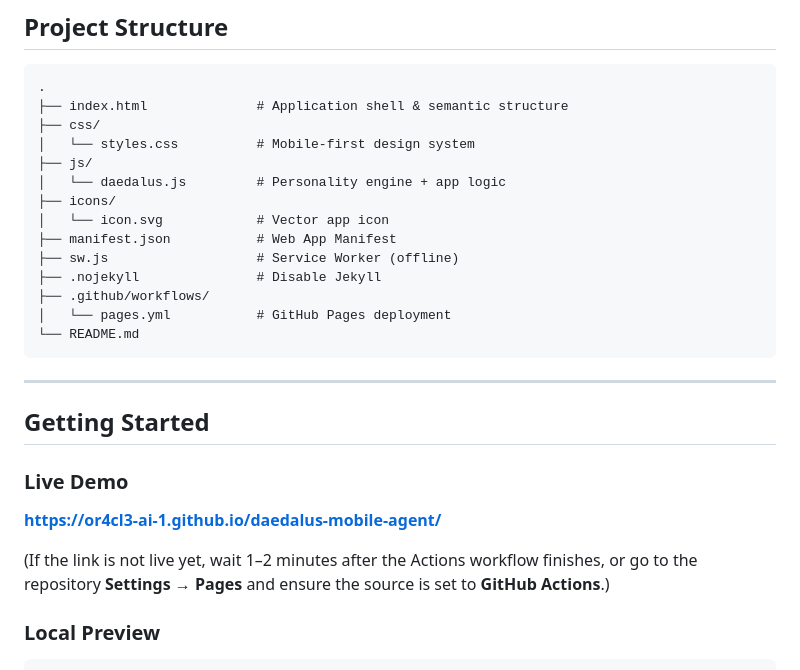
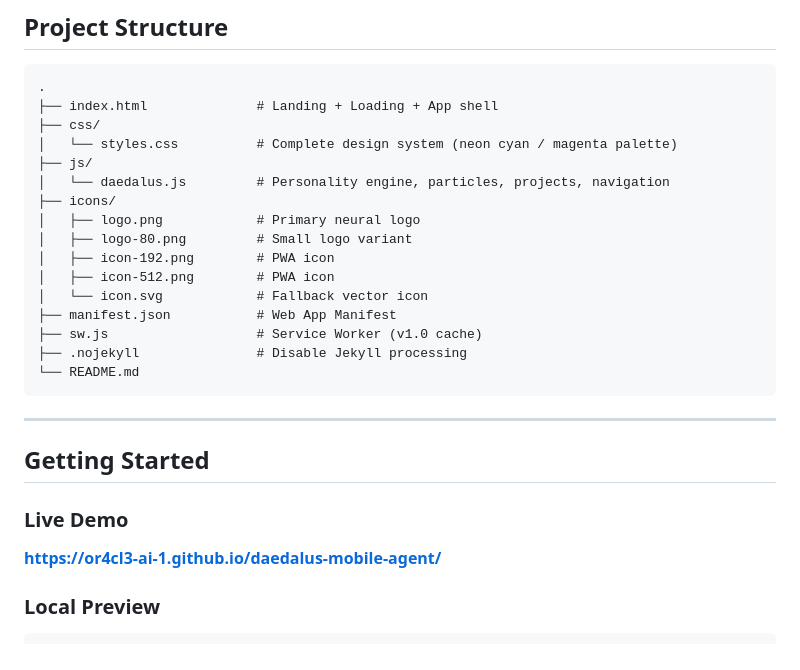
Before and after one commit to or4cl3-ai-1/daedalus-mobile-agent, a Markdown page: README.md, the part around one of its changes. GitHub-like rendering.

````diff
--- a/README.md
+++ b/README.md
@@ -65,18 +71,20 @@ This is not a demo. It is the first production-ready embodiment of Daedalus desi
 
 ```
 .
-├── index.html              # Application shell & semantic structure
+├── index.html              # Landing + Loading + App shell
 ├── css/
-│   └── styles.css          # Mobile-first design system
+│   └── styles.css          # Complete design system (neon cyan / magenta palette)
 ├── js/
-│   └── daedalus.js         # Personality engine + app logic
+│   └── daedalus.js         # Personality engine, particles, projects, navigation
 ├── icons/
-│   └── icon.svg            # Vector app icon
+│   ├── logo.png            # Primary neural logo
+│   ├── logo-80.png         # Small logo variant
+│   ├── icon-192.png        # PWA icon
+│   ├── icon-512.png        # PWA icon
+│   └── icon.svg            # Fallback vector icon
 ├── manifest.json           # Web App Manifest
-├── sw.js                   # Service Worker (offline)
-├── .nojekyll               # Disable Jekyll
-├── .github/workflows/
-│   └── pages.yml           # GitHub Pages deployment
+├── sw.js                   # Service Worker (v1.0 cache)
+├── .nojekyll               # Disable Jekyll processing
 └── README.md
 ```
 
@@ -87,8 +95,6 @@ This is not a demo. It is the first production-ready embodiment of Daedalus desi
 ### Live Demo
 
 **https://or4cl3-ai-1.github.io/daedalus-mobile-agent/**
-
-(If the link is not live yet, wait 1–2 minutes after the Actions workflow finishes, or go to the repository **Settings → Pages** and ensure the source is set to **GitHub Actions**.)
 
 ### Local Preview
 
````
Also changed, not shown: other parts of README.md (+49 -31 lines).
